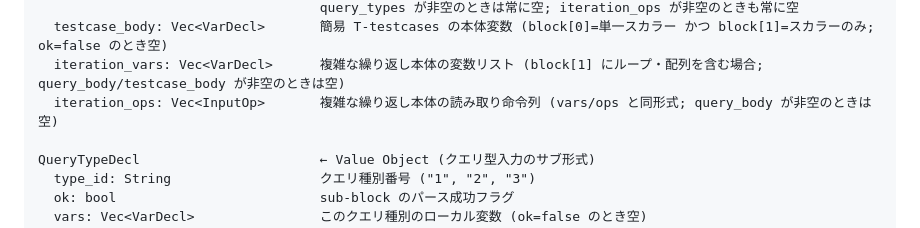
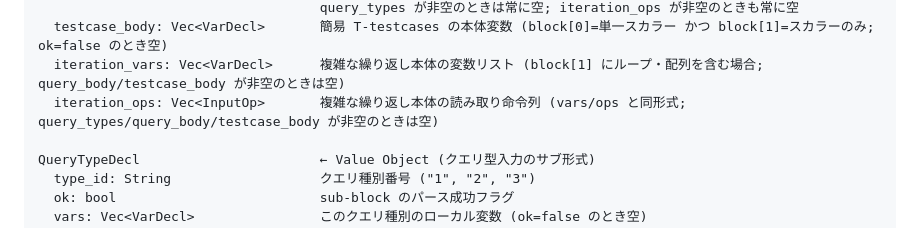
Before and after one commit to kisepichu/compro-env, a Markdown page: docs/spec.md, the part around the change. Drawn GitHub-style.

```diff
--- a/docs/spec.md
+++ b/docs/spec.md
@@ -180,7 +180,7 @@ InputSpec                           ← Value Object (usecases/input_format/ で
                                     query_types が非空のときは常に空; iteration_ops が非空のときも常に空
   testcase_body: Vec<VarDecl>       簡易 T-testcases の本体変数 (block[0]=単一スカラー かつ block[1]=スカラーのみ; ok=false のとき空)
   iteration_vars: Vec<VarDecl>      複雑な繰り返し本体の変数リスト (block[1] にループ・配列を含む場合; query_body/testcase_body が非空のときは空)
-  iteration_ops: Vec<InputOp>       複雑な繰り返し本体の読み取り命令列 (vars/ops と同形式; query_body が非空のときは空)
+  iteration_ops: Vec<InputOp>       複雑な繰り返し本体の読み取り命令列 (vars/ops と同形式; query_types/query_body/testcase_body が非空のときは空)
 
 QueryTypeDecl                       ← Value Object (クエリ型入力のサブ形式)
   type_id: String                   クエリ種別番号 ("1", "2", "3")
```
Also changed, not shown: docs/commands/init.md (+8 -6 lines).
